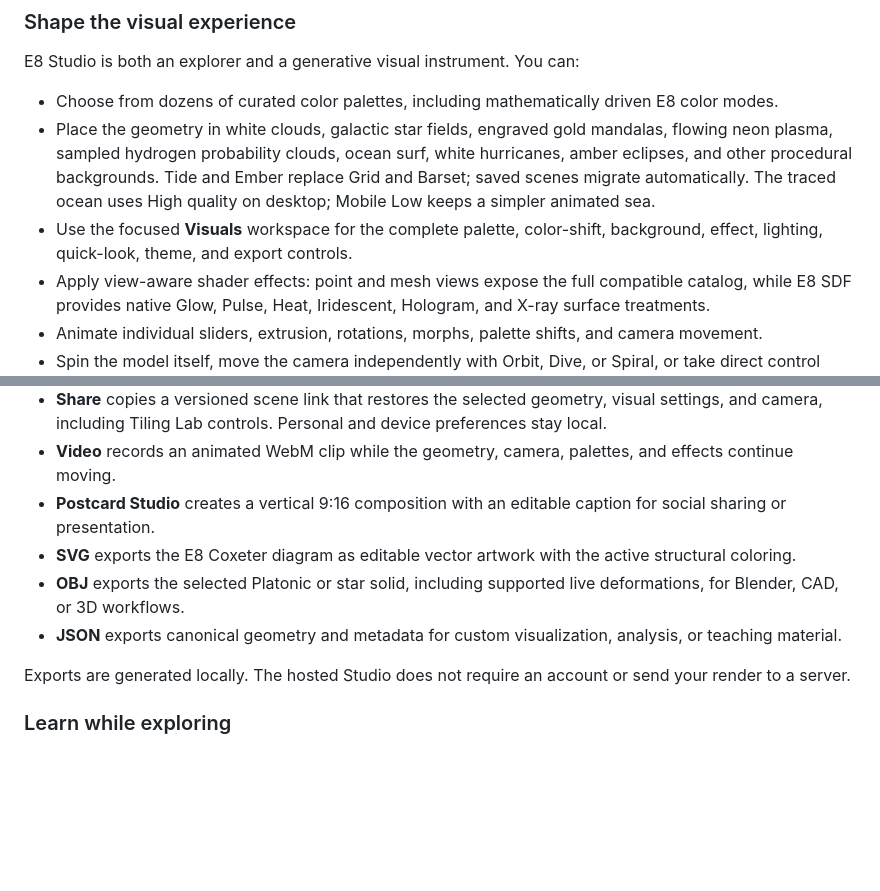
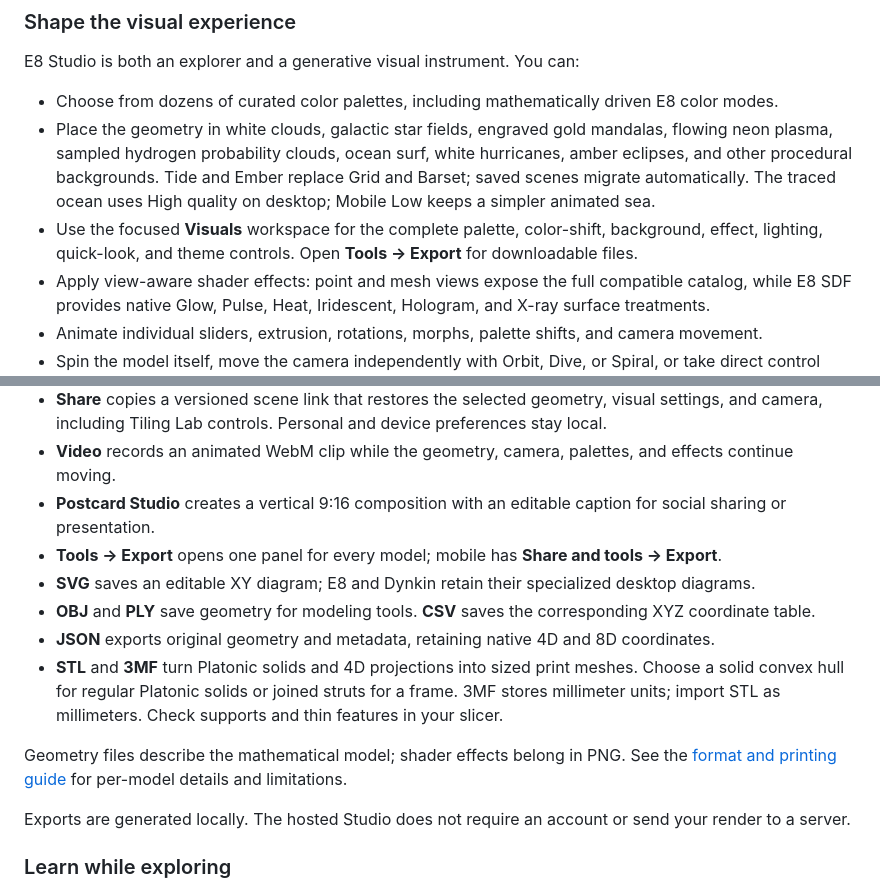
Before and after one commit to agentcarlosian/e8-studio, a Markdown page: README.md, 2 parts joined by grey strips. GitHub-like rendering; blank space fills up the shorter version.

Commit message:
docs: describe unified model exports and printing options

```diff
--- a/README.md
+++ b/README.md
@@ -50,7 +50,7 @@ E8 Studio is both an explorer and a generative visual instrument. You can:
 
 - Choose from dozens of curated color palettes, including mathematically driven E8 color modes.
 - Place the geometry in white clouds, galactic star fields, engraved gold mandalas, flowing neon plasma, sampled hydrogen probability clouds, ocean surf, white hurricanes, amber eclipses, and other procedural backgrounds. Tide and Ember replace Grid and Barset; saved scenes migrate automatically. The traced ocean uses High quality on desktop; Mobile Low keeps a simpler animated sea.
-- Use the focused **Visuals** workspace for the complete palette, color-shift, background, effect, lighting, quick-look, theme, and export controls.
+- Use the focused **Visuals** workspace for the complete palette, color-shift, background, effect, lighting, quick-look, and theme controls. Open **Tools → Export** for downloadable files.
 - Apply view-aware shader effects: point and mesh views expose the full compatible catalog, while E8 SDF provides native Glow, Pulse, Heat, Iridescent, Hologram, and X-ray surface treatments.
 - Animate individual sliders, extrusion, rotations, morphs, palette shifts, and camera movement.
 - Spin the model itself, move the camera independently with Orbit, Dive, or Spiral, or take direct control with drag, scroll, and touch gestures.
@@ -67,9 +67,13 @@ The Studio is designed to produce work you can keep or use elsewhere:
 - **Share** copies a versioned scene link that restores the selected geometry, visual settings, and camera, including Tiling Lab controls. Personal and device preferences stay local.
 - **Video** records an animated WebM clip while the geometry, camera, palettes, and effects continue moving.
 - **Postcard Studio** creates a vertical 9:16 composition with an editable caption for social sharing or presentation.
-- **SVG** exports the E8 Coxeter diagram as editable vector artwork with the active structural coloring.
-- **OBJ** exports the selected Platonic or star solid, including supported live deformations, for Blender, CAD, or 3D workflows.
-- **JSON** exports canonical geometry and metadata for custom visualization, analysis, or teaching material.
+- **Tools → Export** opens one panel for every model; mobile has **Share and tools → Export**.
+- **SVG** saves an editable XY diagram; E8 and Dynkin retain their specialized desktop diagrams.
+- **OBJ** and **PLY** save geometry for modeling tools. **CSV** saves the corresponding XYZ coordinate table.
+- **JSON** exports original geometry and metadata, retaining native 4D and 8D coordinates.
+- **STL** and **3MF** turn Platonic solids and 4D projections into sized print meshes. Choose a solid convex hull for regular Platonic solids or joined struts for a frame. 3MF stores millimeter units; import STL as millimeters. Check supports and thin features in your slicer.
+
+Geometry files describe the mathematical model; shader effects belong in PNG. See the [format and printing guide](docs/architecture/model-exports.md) for per-model details and limitations.
 
 Exports are generated locally. The hosted Studio does not require an account or send your render to a server.
 
```
